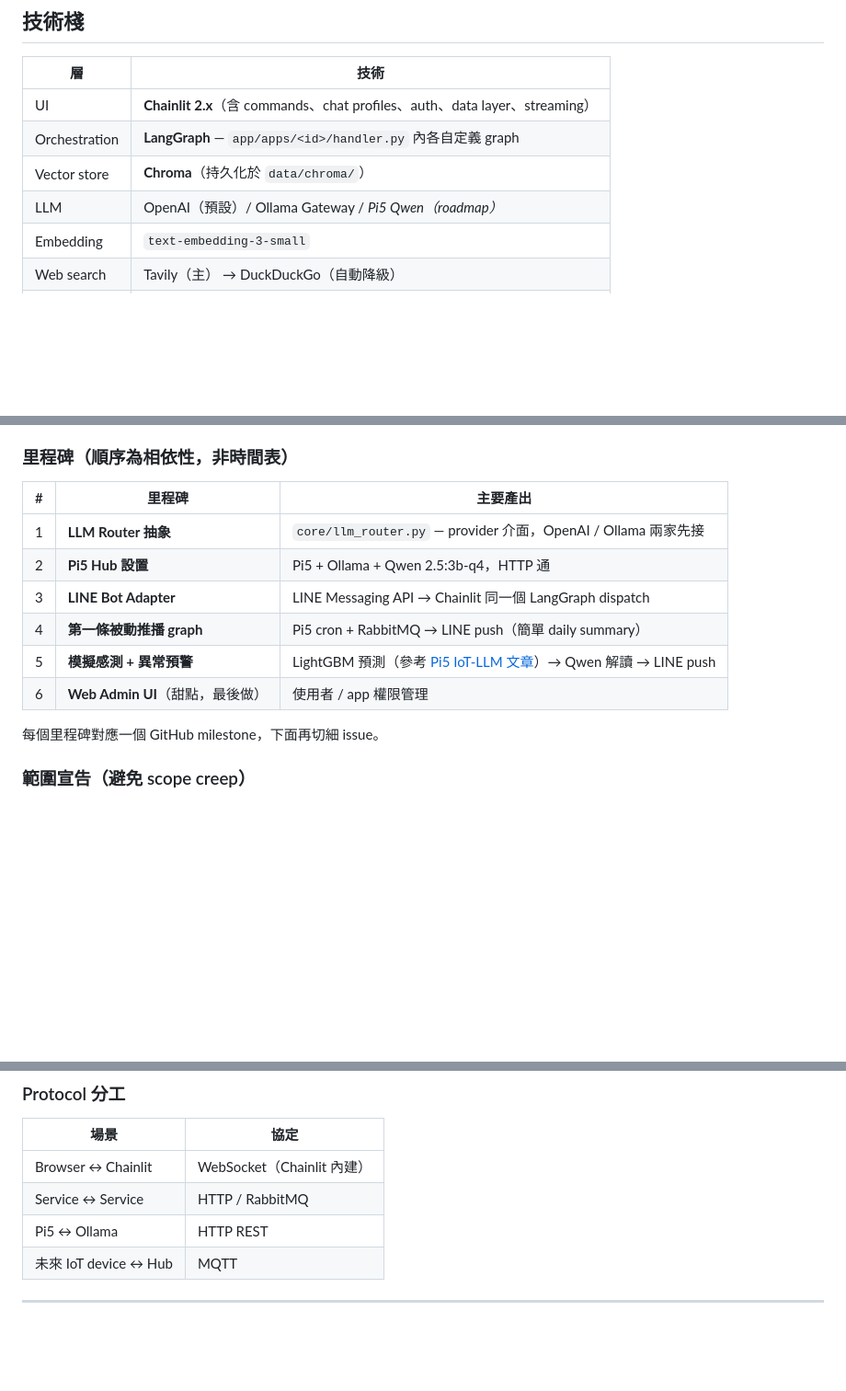
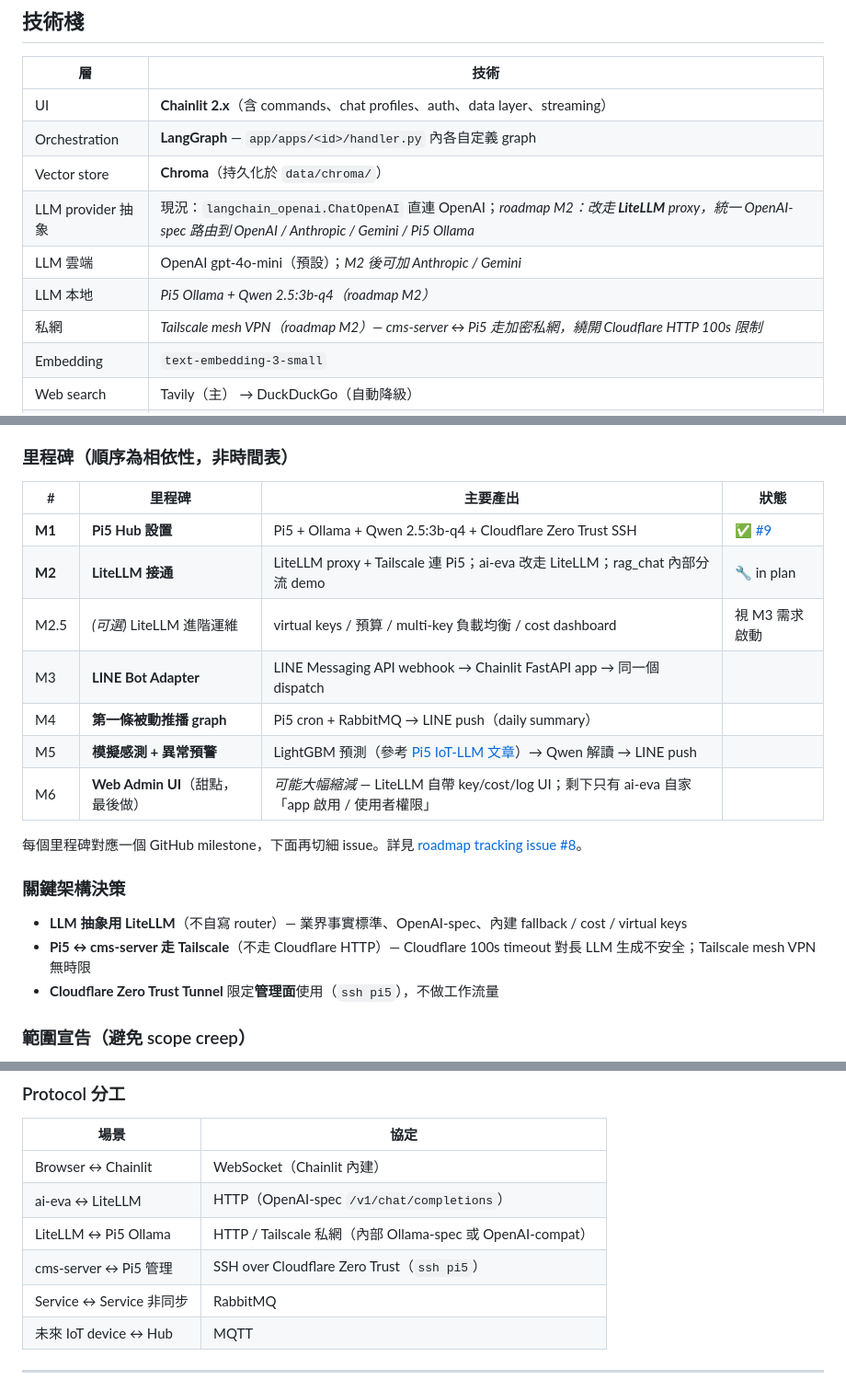
Before and after one commit to towNingtek/ai-eva, a Markdown page: README.md, 3 parts joined by grey strips. Shown at 92% size. Rendered like a GitHub page; blank space fills up the shorter version.

```diff
--- a/README.md
+++ b/README.md
@@ -86,7 +95,10 @@ flowchart TB
 | UI | **Chainlit 2.x**（含 commands、chat profiles、auth、data layer、streaming） |
 | Orchestration | **LangGraph** — `app/apps/<id>/handler.py` 內各自定義 graph |
 | Vector store | **Chroma**（持久化於 `data/chroma/`） |
-| LLM | OpenAI（預設）/ Ollama Gateway / *Pi5 Qwen（roadmap）* |
+| LLM provider 抽象 | 現況：`langchain_openai.ChatOpenAI` 直連 OpenAI；*roadmap M2：改走 **LiteLLM** proxy，統一 OpenAI-spec 路由到 OpenAI / Anthropic / Gemini / Pi5 Ollama* |
+| LLM 雲端 | OpenAI gpt-4o-mini（預設）；*M2 後可加 Anthropic / Gemini* |
+| LLM 本地 | *Pi5 Ollama + Qwen 2.5:3b-q4（roadmap M2）* |
+| 私網 | *Tailscale mesh VPN（roadmap M2）— cms-server ↔ Pi5 走加密私網，繞開 Cloudflare HTTP 100s 限制* |
 | Embedding | `text-embedding-3-small` |
 | Web search | Tavily（主） → DuckDuckGo（自動降級） |
 | Chat history | Postgres + `SQLAlchemyDataLayer` |
@@ -204,16 +216,23 @@ docker compose -p ai-eva-stable up -d --no-deps ai-eva
 
 ### 里程碑（順序為相依性，非時間表）
 
-| # | 里程碑 | 主要產出 |
-|---|---|---|
-| 1 | **LLM Router 抽象** | `core/llm_router.py` — provider 介面，OpenAI / Ollama 兩家先接 |
-| 2 | **Pi5 Hub 設置** | Pi5 + Ollama + Qwen 2.5:3b-q4，HTTP 通 |
-| 3 | **LINE Bot Adapter** | LINE Messaging API → Chainlit 同一個 LangGraph dispatch |
-| 4 | **第一條被動推播 graph** | Pi5 cron + RabbitMQ → LINE push（簡單 daily summary） |
-| 5 | **模擬感測 + 異常預警** | LightGBM 預測（參考 [Pi5 IoT-LLM 文章](https://cheng-min-i-taiwan.blogspot.com/2026/05/usr-5-iot-llm.html)）→ Qwen 解讀 → LINE push |
-| 6 | **Web Admin UI**（甜點，最後做） | 使用者 / app 權限管理 |
+| # | 里程碑 | 主要產出 | 狀態 |
+|---|---|---|---|
+| **M1** | **Pi5 Hub 設置** | Pi5 + Ollama + Qwen 2.5:3b-q4 + Cloudflare Zero Trust SSH | ✅ [#9](https://github.com/towNingtek/ai-eva/issues/9) |
+| **M2** | **LiteLLM 接通** | LiteLLM proxy + Tailscale 連 Pi5；ai-eva 改走 LiteLLM；rag_chat 內部分流 demo | 🔧 in plan |
+| M2.5 | *(可選)* LiteLLM 進階運維 | virtual keys / 預算 / multi-key 負載均衡 / cost dashboard | 視 M3 需求啟動 |
+| M3 | **LINE Bot Adapter** | LINE Messaging API webhook → Chainlit FastAPI app → 同一個 dispatch | |
+| M4 | **第一條被動推播 graph** | Pi5 cron + RabbitMQ → LINE push（daily summary） | |
+| M5 | **模擬感測 + 異常預警** | LightGBM 預測（參考 [Pi5 IoT-LLM 文章](https://cheng-min-i-taiwan.blogspot.com/2026/05/usr-5-iot-llm.html)）→ Qwen 解讀 → LINE push | |
+| M6 | **Web Admin UI**（甜點，最後做） | *可能大幅縮減* — LiteLLM 自帶 key/cost/log UI；剩下只有 ai-eva 自家「app 啟用 / 使用者權限」 | |
 
-每個里程碑對應一個 GitHub milestone，下面再切細 issue。
+每個里程碑對應一個 GitHub milestone，下面再切細 issue。詳見 [roadmap tracking issue #8](https://github.com/towNingtek/ai-eva/issues/8)。
+
+### 關鍵架構決策
+
+- **LLM 抽象用 LiteLLM**（不自寫 router）— 業界事實標準、OpenAI-spec、內建 fallback / cost / virtual keys
+- **Pi5 ↔ cms-server 走 Tailscale**（不走 Cloudflare HTTP）— Cloudflare 100s timeout 對長 LLM 生成不安全；Tailscale mesh VPN 無時限
+- **Cloudflare Zero Trust Tunnel** 限定**管理面**使用（`ssh pi5`），不做工作流量
 
 ### 範圍宣告（避免 scope creep）
 
@@ -228,8 +247,10 @@ docker compose -p ai-eva-stable up -d --no-deps ai-eva
 | 場景 | 協定 |
 |---|---|
 | Browser ↔ Chainlit | WebSocket（Chainlit 內建） |
-| Service ↔ Service | HTTP / RabbitMQ |
-| Pi5 ↔ Ollama | HTTP REST |
+| ai-eva ↔ LiteLLM | HTTP（OpenAI-spec `/v1/chat/completions`） |
+| LiteLLM ↔ Pi5 Ollama | HTTP / Tailscale 私網（內部 Ollama-spec 或 OpenAI-compat） |
+| cms-server ↔ Pi5 管理 | SSH over Cloudflare Zero Trust（`ssh pi5`） |
+| Service ↔ Service 非同步 | RabbitMQ |
 | 未來 IoT device ↔ Hub | MQTT |
 
 ---
```
Also changed, not shown: other parts of README.md (+17 -8 lines).
